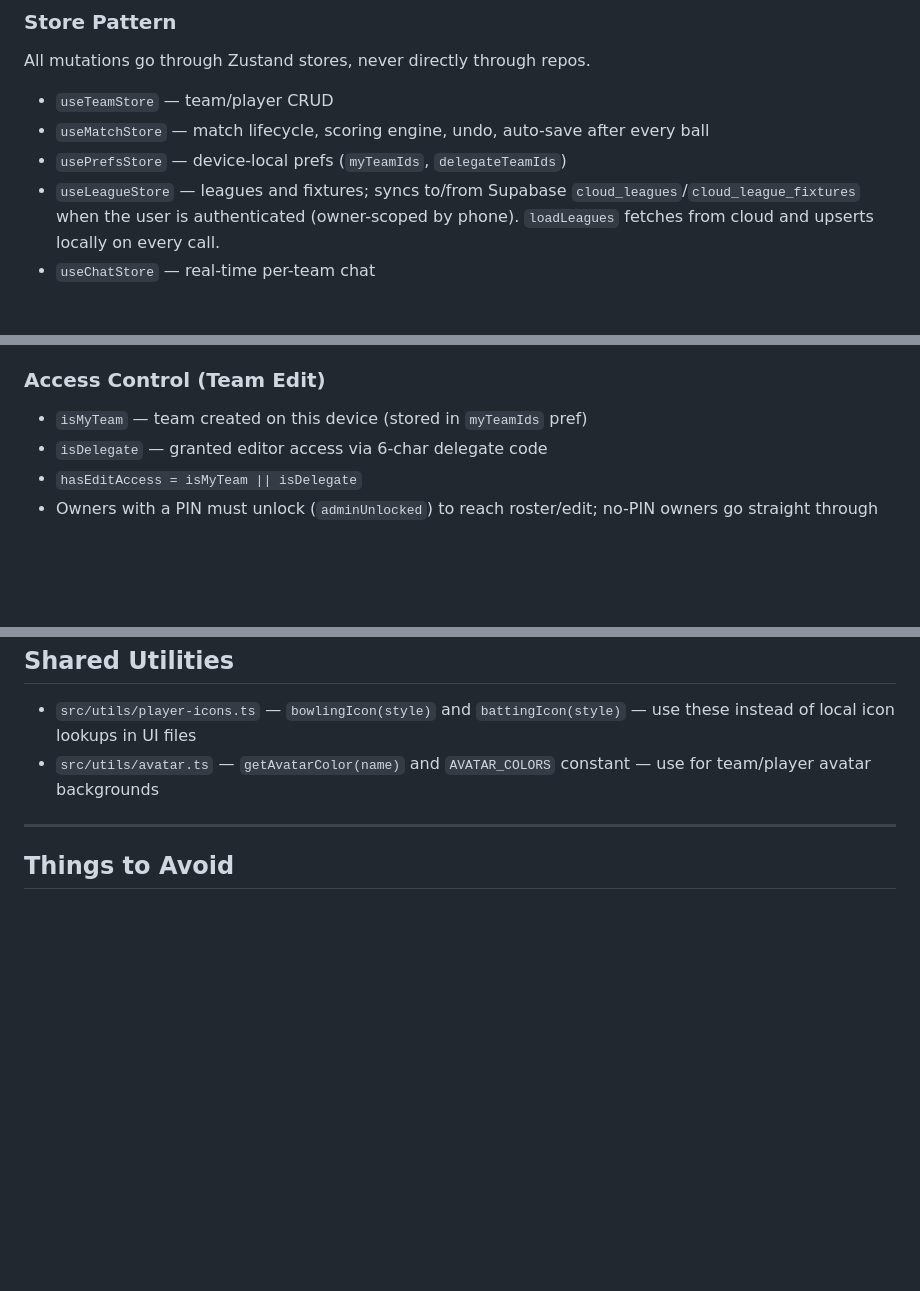
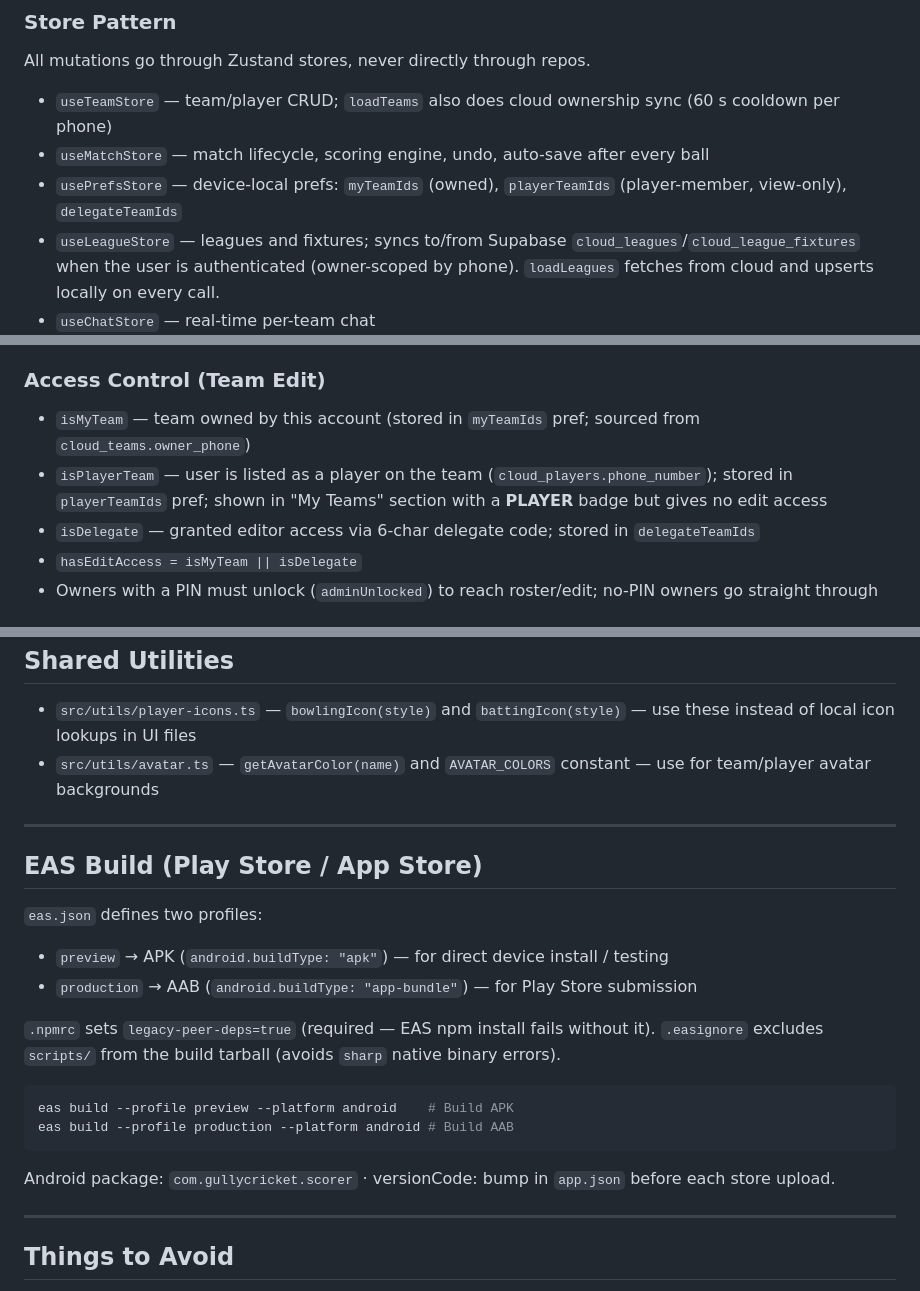
Before and after one commit to mrkalakota-repo/CricketScoringPro, a Markdown page: CLAUDE.md, 3 parts joined by grey strips. Drawn GitHub-style; blank space fills up the shorter version.

Commit message:
docs: update CLAUDE.md with playerTeamIds, US phone, EAS Build, cold-start retry
Co-Authored-By: Claude Sonnet 4.6 <noreply@anthropic.com>

````diff
--- a/CLAUDE.md
+++ b/CLAUDE.md
@@ -69,9 +69,9 @@ Test files live in `src/engine/__tests__/` (`match-engine.test.ts` — unit test
 
 ### Store Pattern
 All mutations go through Zustand stores, never directly through repos.
-- `useTeamStore` — team/player CRUD
+- `useTeamStore` — team/player CRUD; `loadTeams` also does cloud ownership sync (60 s cooldown per phone)
 - `useMatchStore` — match lifecycle, scoring engine, undo, auto-save after every ball
-- `usePrefsStore` — device-local prefs (`myTeamIds`, `delegateTeamIds`)
+- `usePrefsStore` — device-local prefs: `myTeamIds` (owned), `playerTeamIds` (player-member, view-only), `delegateTeamIds`
 - `useLeagueStore` — leagues and fixtures; syncs to/from Supabase `cloud_leagues`/`cloud_league_fixtures` when the user is authenticated (owner-scoped by phone). `loadLeagues` fetches from cloud and upserts locally on every call.
 - `useChatStore` — real-time per-team chat
 - `useLiveScoresStore` — nearby live match scores (Supabase real-time, 50-mile radius)
@@ -123,8 +126,9 @@ When writing test helpers that bowl multiple overs, use a **pool of ≥5 bowlers
 - Team creator auto-authenticated after creation
 
 ### Access Control (Team Edit)
-- `isMyTeam` — team created on this device (stored in `myTeamIds` pref)
-- `isDelegate` — granted editor access via 6-char delegate code
+- `isMyTeam` — team owned by this account (stored in `myTeamIds` pref; sourced from `cloud_teams.owner_phone`)
+- `isPlayerTeam` — user is listed as a player on the team (`cloud_players.phone_number`); stored in `playerTeamIds` pref; shown in "My Teams" section with a **PLAYER** badge but gives no edit access
+- `isDelegate` — granted editor access via 6-char delegate code; stored in `delegateTeamIds`
 - `hasEditAccess = isMyTeam || isDelegate`
 - Owners with a PIN must unlock (`adminUnlocked`) to reach roster/edit; no-PIN owners go straight through
 
@@ -240,6 +246,24 @@ Supported key formats: legacy JWT (`length > 100`) **or** new publishable format
 
 ---
 
+## EAS Build (Play Store / App Store)
+
+`eas.json` defines two profiles:
+- `preview` → APK (`android.buildType: "apk"`) — for direct device install / testing
+- `production` → AAB (`android.buildType: "app-bundle"`) — for Play Store submission
+
+`.npmrc` sets `legacy-peer-deps=true` (required — EAS npm install fails without it).
+`.easignore` excludes `scripts/` from the build tarball (avoids `sharp` native binary errors).
+
+```bash
+eas build --profile preview --platform android    # Build APK
+eas build --profile production --platform android # Build AAB
+```
+
+Android package: `com.gullycricket.scorer` · versionCode: bump in `app.json` before each store upload.
+
+---
+
 ## Things to Avoid
 
 - **Do not** call repo functions directly from UI — always go through the store
````
Also changed, not shown: other parts of CLAUDE.md (+6 -1 lines).
